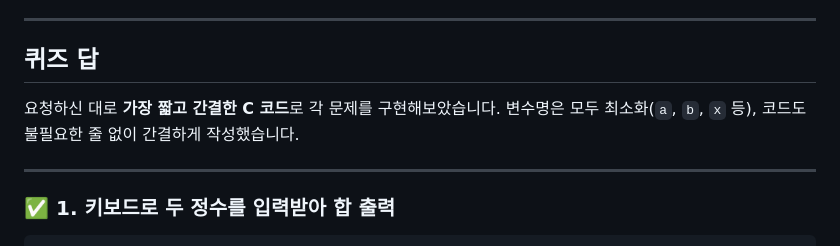
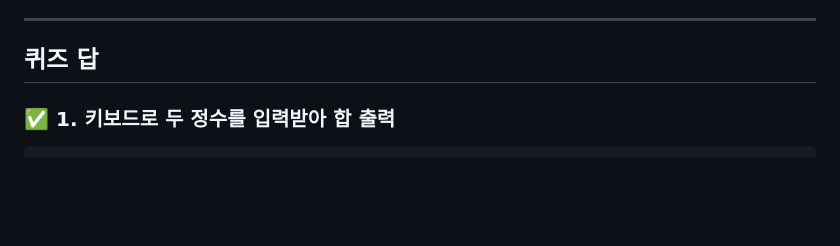
Before and after one commit to jcshim/c, a Markdown page: etc/add01.md, the part around the change. Rendered like a GitHub page; blank space fills up the shorter version.

````diff
--- a/etc/add01.md
+++ b/etc/add01.md
@@ -8,9 +8,6 @@
 ---
 ## 퀴즈 답
 
-요청하신 대로 **가장 짧고 간결한 C 코드**로 각 문제를 구현해보았습니다. 변수명은 모두 최소화(`a`, `b`, `x` 등), 코드도 불필요한 줄 없이 간결하게 작성했습니다.
-
----
 
 ### ✅ 1. 키보드로 두 정수를 입력받아 합 출력
 ```c
````
